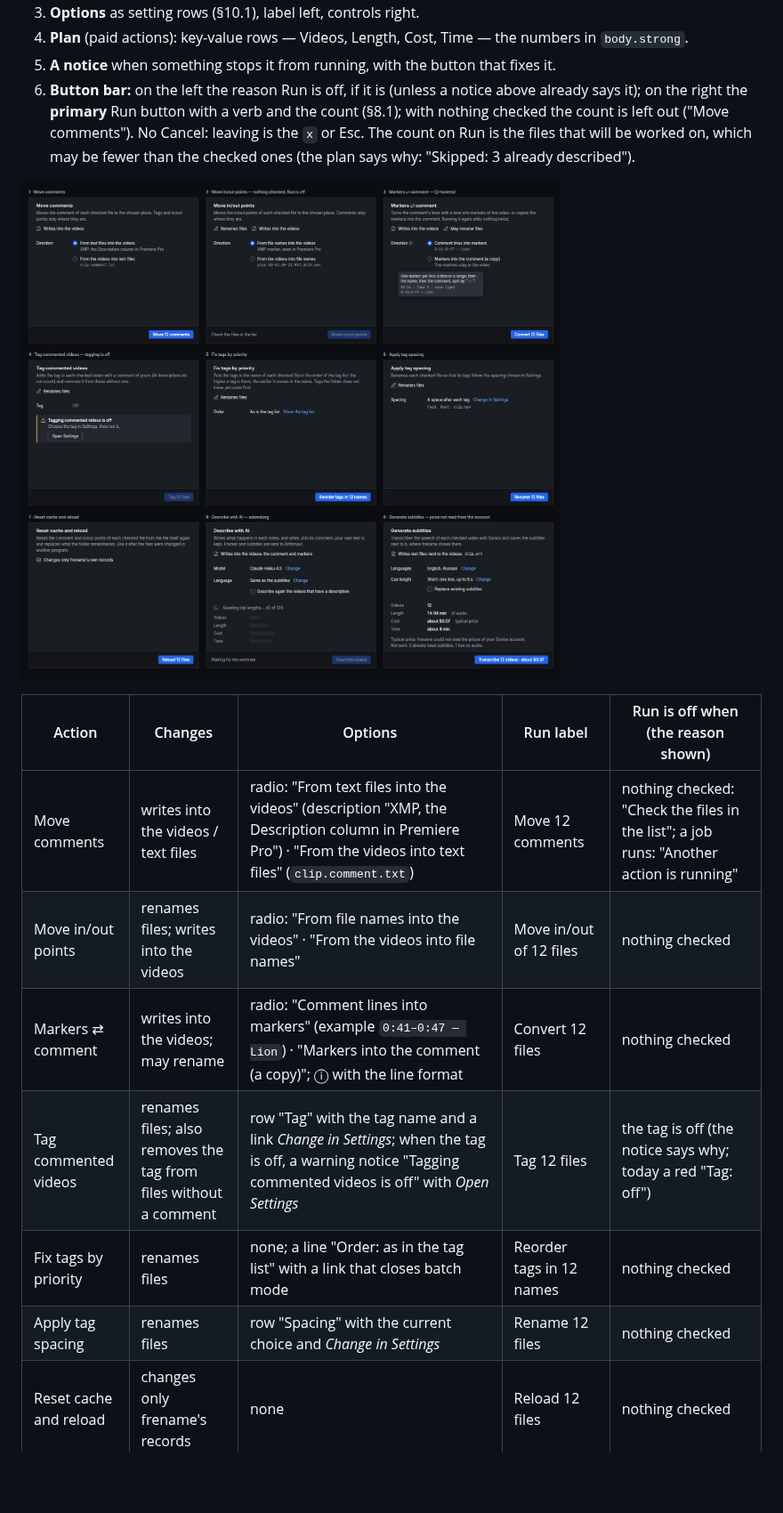
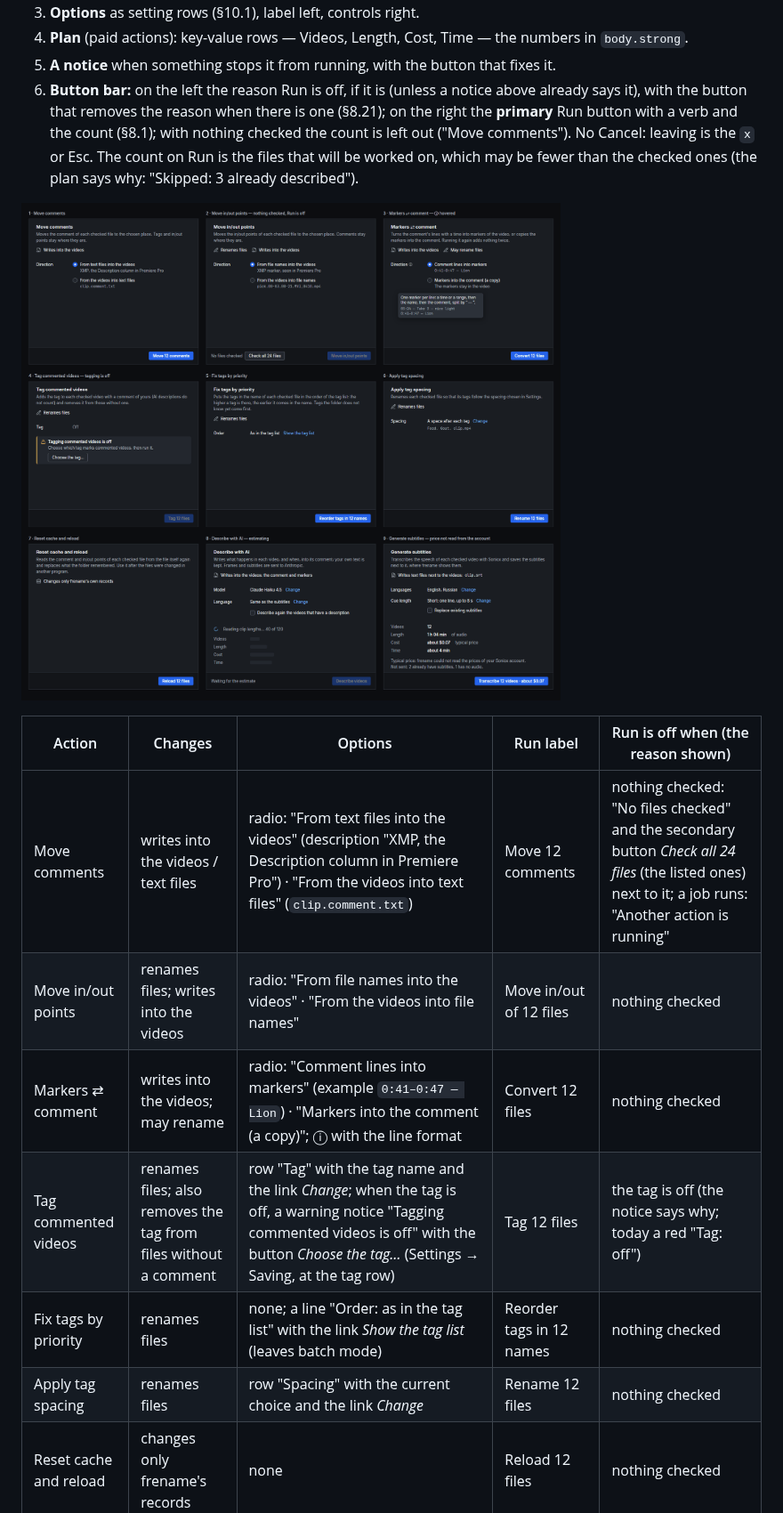
Before and after one commit to Zelenov/frename, a Markdown page: docs/design/design-system.md, the part around one of its changes. Shown at 89% size. Drawn GitHub-style; pictures changed too: docs/design/design-system/batch-pages.png; blank space fills up the shorter version.

```diff
--- a/docs/design/design-system.md
+++ b/docs/design/design-system.md
@@ -1422,7 +1459,7 @@ Every page has the same parts, in this order:
    `body.strong`.
 5. **A notice** when something stops it from running, with the button that fixes it.
 6. **Button bar:** on the left the reason Run is off, if it is (unless a notice above already says
-   it); on the right the **primary** Run button with a verb and the count (§8.1); with nothing
+   it), with the button that removes the reason when there is one (§8.21); on the right the **primary** Run button with a verb and the count (§8.1); with nothing
    checked the count is left out ("Move comments"). No Cancel: leaving is the `x` or Esc. The count on
    Run is the files that will be worked on, which may be fewer than the checked ones (the plan says
    why: "Skipped: 3 already described").
@@ -1431,10 +1468,10 @@ Every page has the same parts, in this order:
 
 | Action | Changes | Options | Run label | Run is off when (the reason shown) |
 |---|---|---|---|---|
-| Move comments | writes into the videos / text files | radio: "From text files into the videos" (description "XMP, the Description column in Premiere Pro") · "From the videos into text files" (`clip.comment.txt`) | Move 12 comments | nothing checked: "Check the files in the list"; a job runs: "Another action is running" |
+| Move comments | writes into the videos / text files | radio: "From text files into the videos" (description "XMP, the Description column in Premiere Pro") · "From the videos into text files" (`clip.comment.txt`) | Move 12 comments | nothing checked: "No files checked" and the secondary button *Check all 24 files* (the listed ones) next to it; a job runs: "Another action is running" |
 | Move in/out points | renames files; writes into the videos | radio: "From file names into the videos" · "From the videos into file names" | Move in/out of 12 files | nothing checked |
 | Markers ⇄ comment | writes into the videos; may rename | radio: "Comment lines into markers" (example `0:41–0:47 — Lion`) · "Markers into the comment (a copy)"; ⓘ with the line format | Convert 12 files | nothing checked |
-| Tag commented videos | renames files; also removes the tag from files without a comment | row "Tag" with the tag name and a link *Change in Settings*; when the tag is off, a warning notice "Tagging commented videos is off" with *Open Settings* | Tag 12 files | the tag is off (the notice says why; today a red "Tag: off") |
-| Fix tags by priority | renames files | none; a line "Order: as in the tag list" with a link that closes batch mode | Reorder tags in 12 names | nothing checked |
-| Apply tag spacing | renames files | row "Spacing" with the current choice and *Change in Settings* | Rename 12 files | nothing checked |
+| Tag commented videos | renames files; also removes the tag from files without a comment | row "Tag" with the tag name and the link *Change*; when the tag is off, a warning notice "Tagging commented videos is off" with the button *Choose the tag…* (Settings → Saving, at the tag row) | Tag 12 files | the tag is off (the notice says why; today a red "Tag: off") |
+| Fix tags by priority | renames files | none; a line "Order: as in the tag list" with the link *Show the tag list* (leaves batch mode) | Reorder tags in 12 names | nothing checked |
+| Apply tag spacing | renames files | row "Spacing" with the current choice and the link *Change* | Rename 12 files | nothing checked |
 | Reset cache and reload | changes only frename's records | none | Reload 12 files | nothing checked |
```
Also changed, not shown: other parts of docs/design/design-system.md (+64 -26 lines), docs/design/design-system/side-lists.png, docs/design/design-system/video-pane.png.
